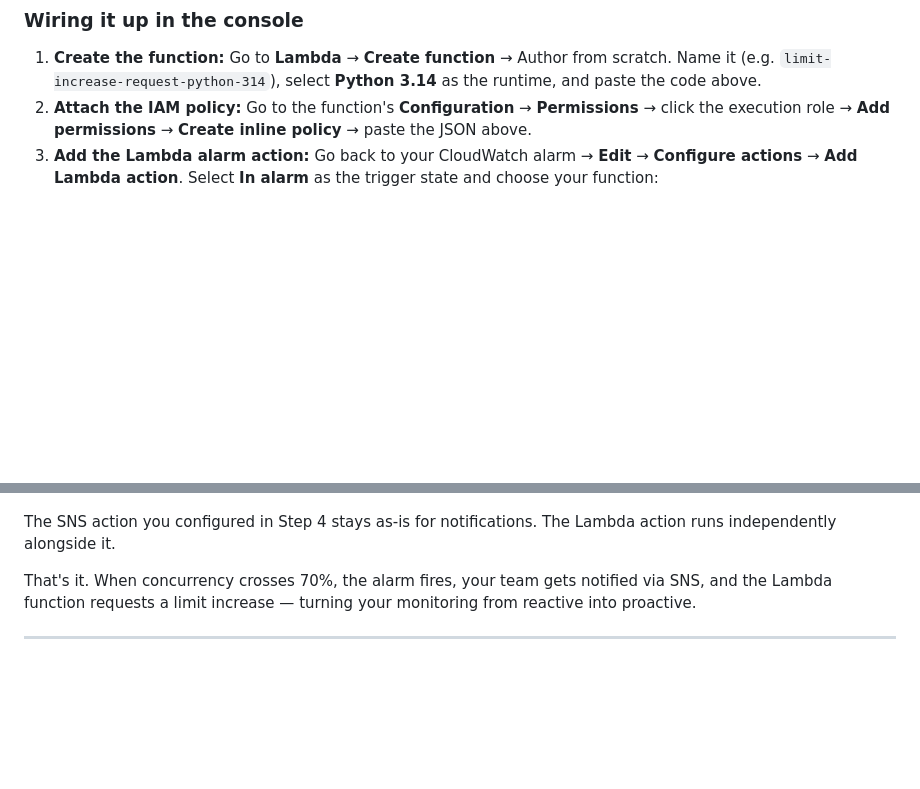
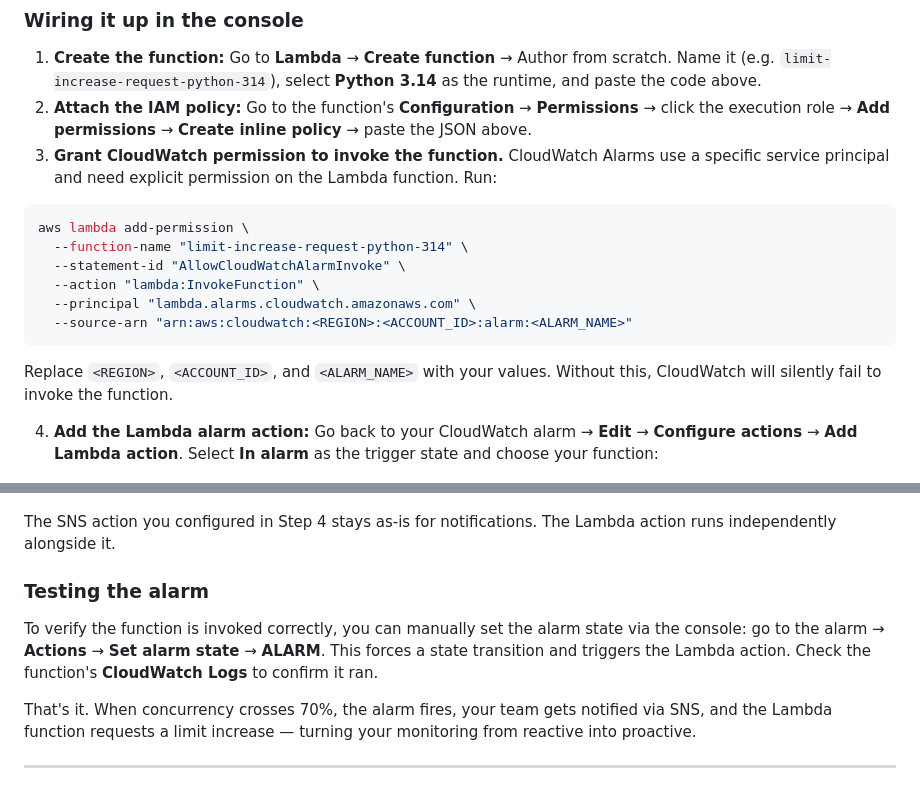
Before and after one commit to jonathanbcsouza/my_articles, a Markdown page: lambda-concurrency-monitoring/README.md, 2 parts joined by grey strips. Rendered like a GitHub page; blank space fills up the shorter version.

Commit message:
fix: add CloudWatch permission step and testing instructions
CloudWatch Alarms require a resource-based policy on the Lambda
function (lambda.alarms.cloudwatch.amazonaws.com principal) to
invoke it. Add the aws lambda add-permission command to the wiring
steps and include manual alarm state testing instructions.

````diff
--- a/lambda-concurrency-monitoring/README.md
+++ b/lambda-concurrency-monitoring/README.md
@@ -314,11 +314,28 @@ Attach a policy to the function's execution role with the minimum required permi
 
 1. **Create the function:** Go to **Lambda** → **Create function** → Author from scratch. Name it (e.g. `limit-increase-request-python-314`), select **Python 3.14** as the runtime, and paste the code above.
 2. **Attach the IAM policy:** Go to the function's **Configuration** → **Permissions** → click the execution role → **Add permissions** → **Create inline policy** → paste the JSON above.
-3. **Add the Lambda alarm action:** Go back to your CloudWatch alarm → **Edit** → **Configure actions** → **Add Lambda action**. Select **In alarm** as the trigger state and choose your function:
+3. **Grant CloudWatch permission to invoke the function.** CloudWatch Alarms use a specific service principal and need explicit permission on the Lambda function. Run:
+
+```bash
+aws lambda add-permission \
+  --function-name "limit-increase-request-python-314" \
+  --statement-id "AllowCloudWatchAlarmInvoke" \
+  --action "lambda:InvokeFunction" \
+  --principal "lambda.alarms.cloudwatch.amazonaws.com" \
+  --source-arn "arn:aws:cloudwatch:<REGION>:<ACCOUNT_ID>:alarm:<ALARM_NAME>"
+```
+
+Replace `<REGION>`, `<ACCOUNT_ID>`, and `<ALARM_NAME>` with your values. Without this, CloudWatch will silently fail to invoke the function.
+
+4. **Add the Lambda alarm action:** Go back to your CloudWatch alarm → **Edit** → **Configure actions** → **Add Lambda action**. Select **In alarm** as the trigger state and choose your function:
 
 ![CloudWatch alarm — adding a Lambda action triggered on In alarm state](./images/alarm-lambda-action.png)
 
 The SNS action you configured in Step 4 stays as-is for notifications. The Lambda action runs independently alongside it.
+
+### Testing the alarm
+
+To verify the function is invoked correctly, you can manually set the alarm state via the console: go to the alarm → **Actions** → **Set alarm state** → **ALARM**. This forces a state transition and triggers the Lambda action. Check the function's **CloudWatch Logs** to confirm it ran.
 
 That's it. When concurrency crosses 70%, the alarm fires, your team gets notified via SNS, and the Lambda function requests a limit increase — turning your monitoring from reactive into proactive.
 
````
